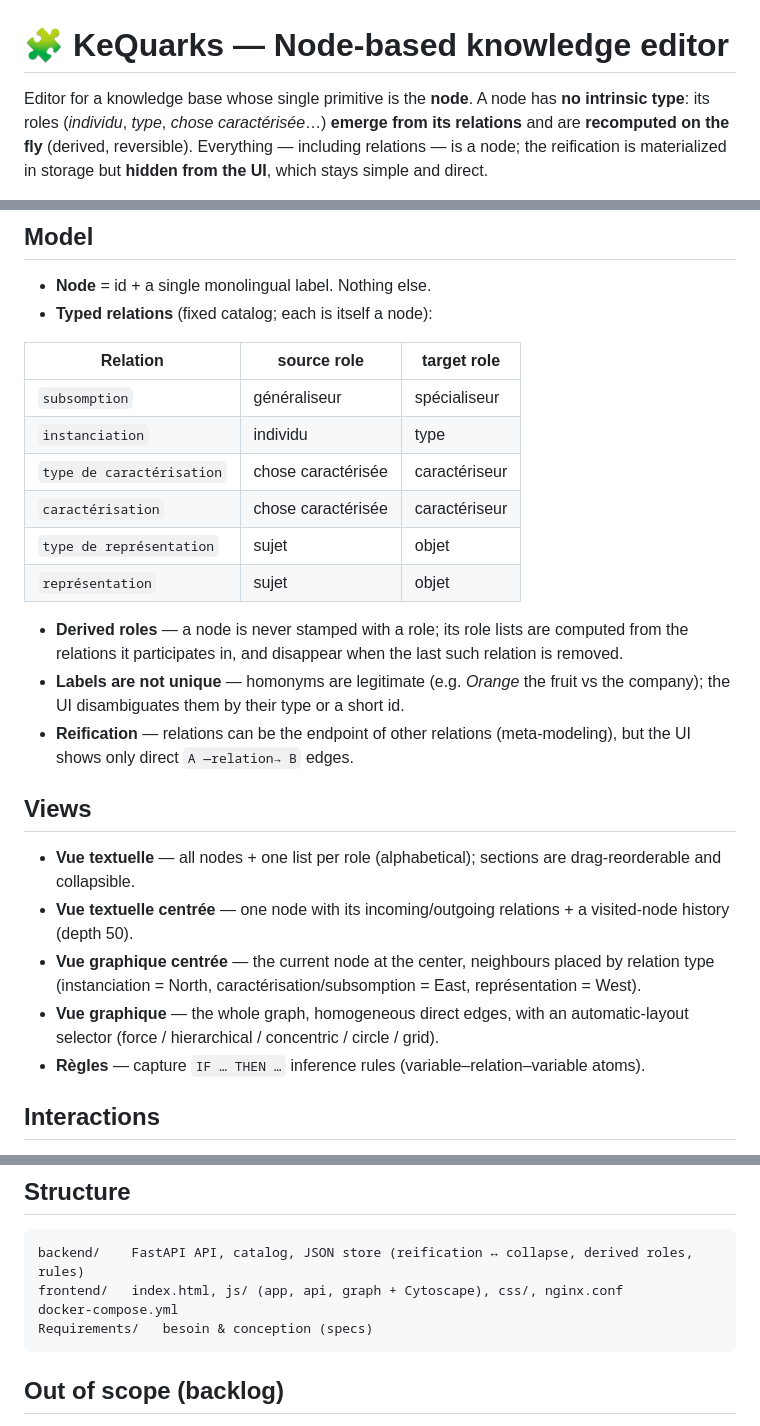
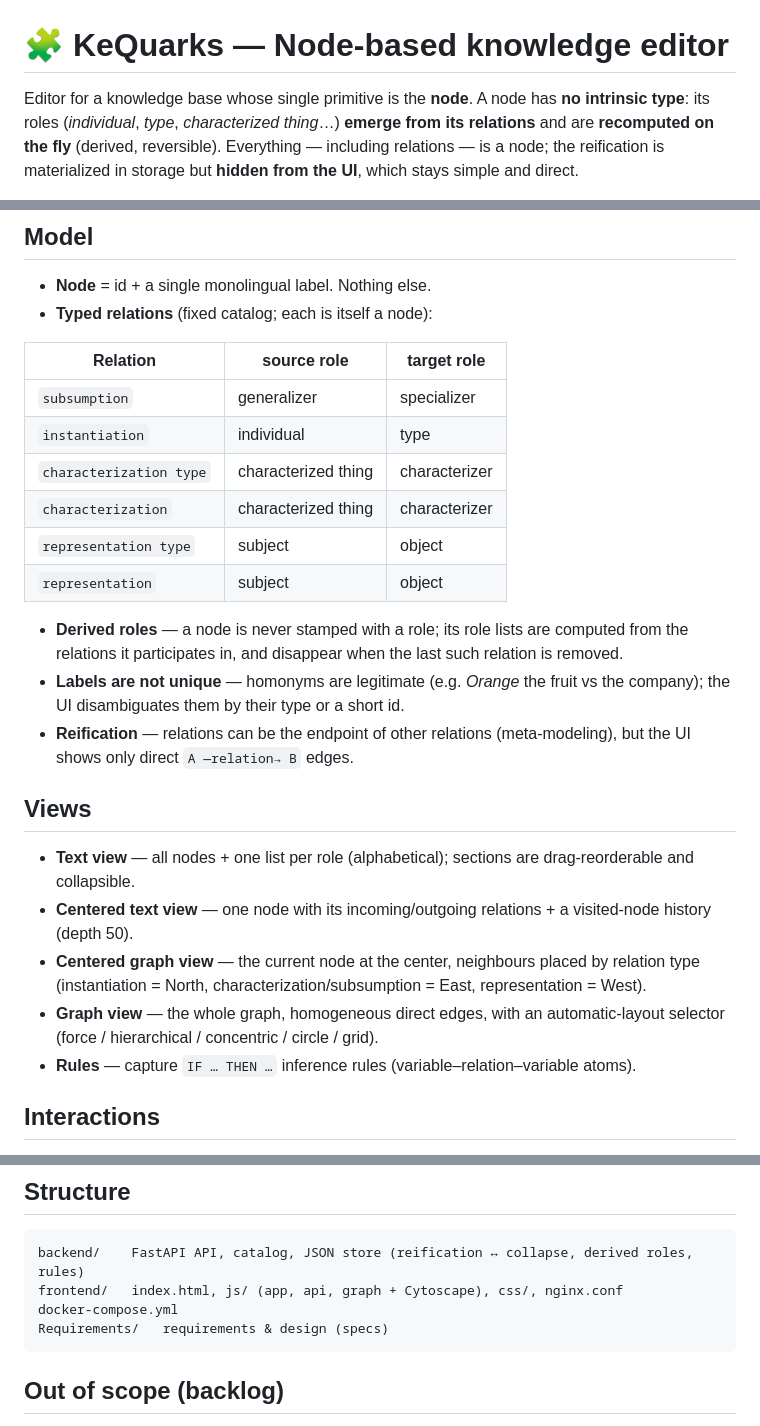
Before and after one commit to MyShivaRepo/KeQuarks, a Markdown page: ReadMe.md, 3 parts joined by grey strips. GitHub-like rendering.

Commit message:
docs: align ReadMe with the now-English UI/model (relation & role labels)
Co-Authored-By: Claude Opus 4.8 <noreply@anthropic.com>

````diff
--- a/ReadMe.md
+++ b/ReadMe.md
@@ -1,7 +1,7 @@
 # 🧩 KeQuarks — Node-based knowledge editor
 
 Editor for a knowledge base whose single primitive is the **node**. A node has **no
-intrinsic type**: its roles (*individu*, *type*, *chose caractérisée*…) **emerge from its
+intrinsic type**: its roles (*individual*, *type*, *characterized thing*…) **emerge from its
 relations** and are **recomputed on the fly** (derived, reversible). Everything — including
 relations — is a node; the reification is materialized in storage but **hidden from the UI**,
 which stays simple and direct.
@@ -57,12 +57,12 @@ In native mode the app reads/writes your real filesystem; its data lives under
 
 | Relation | source role | target role |
 |---|---|---|
-| `subsomption` | généraliseur | spécialiseur |
-| `instanciation` | individu | type |
-| `type de caractérisation` | chose caractérisée | caractériseur |
-| `caractérisation` | chose caractérisée | caractériseur |
-| `type de représentation` | sujet | objet |
-| `représentation` | sujet | objet |
+| `subsumption` | generalizer | specializer |
+| `instantiation` | individual | type |
+| `characterization type` | characterized thing | characterizer |
+| `characterization` | characterized thing | characterizer |
+| `representation type` | subject | object |
+| `representation` | subject | object |
 
 - **Derived roles** — a node is never stamped with a role; its role lists are computed from
   the relations it participates in, and disappear when the last such relation is removed.
@@ -73,15 +73,15 @@ In native mode the app reads/writes your real filesystem; its data lives under
 
 ## Views
 
-- **Vue textuelle** — all nodes + one list per role (alphabetical); sections are
+- **Text view** — all nodes + one list per role (alphabetical); sections are
   drag-reorderable and collapsible.
-- **Vue textuelle centrée** — one node with its incoming/outgoing relations + a visited-node
+- **Centered text view** — one node with its incoming/outgoing relations + a visited-node
   history (depth 50).
-- **Vue graphique centrée** — the current node at the center, neighbours placed by relation
-  type (instanciation = North, caractérisation/subsomption = East, représentation = West).
-- **Vue graphique** — the whole graph, homogeneous direct edges, with an automatic-layout
+- **Centered graph view** — the current node at the center, neighbours placed by relation
+  type (instantiation = North, characterization/subsumption = East, representation = West).
+- **Graph view** — the whole graph, homogeneous direct edges, with an automatic-layout
   selector (force / hierarchical / concentric / circle / grid).
-- **Règles** — capture `IF … THEN …` inference rules (variable–relation–variable atoms).
+- **Rules** — capture `IF … THEN …` inference rules (variable–relation–variable atoms).
 
 ## Interactions
 
@@ -96,7 +96,7 @@ In native mode the app reads/writes your real filesystem; its data lives under
 backend/    FastAPI API, catalog, JSON store (reification ↔ collapse, derived roles, rules)
 frontend/   index.html, js/ (app, api, graph + Cytoscape), css/, nginx.conf
 docker-compose.yml
-Requirements/   besoin & conception (specs)
+Requirements/   requirements & design (specs)
 ```
 
 ## Out of scope (backlog)
````
